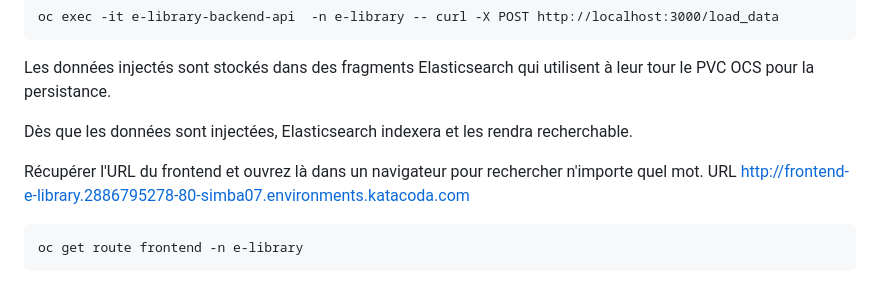
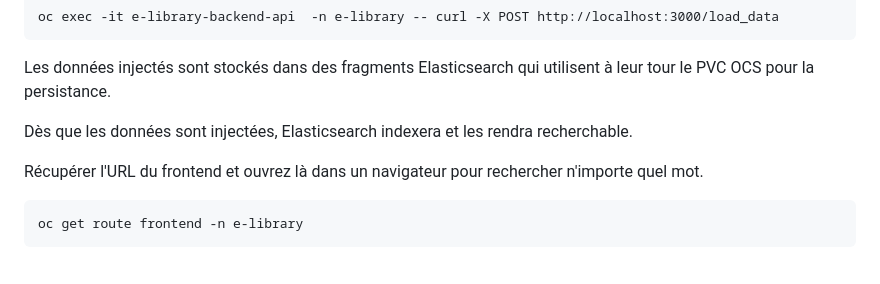
Before and after one commit to vanessakovalsky/openshift-training, a Markdown page: openshift-persistent-storage.md, the part around the change. GitHub-like rendering.

````diff
--- a/openshift-persistent-storage.md
+++ b/openshift-persistent-storage.md
@@ -89,7 +89,6 @@ Les données injectés sont stockés dans des fragments Elasticsearch qui utilis
 Dès que les données sont injectées, Elasticsearch indexera et les rendra recherchable.
 
 Récupérer l'URL du frontend et ouvrez là dans un navigateur pour rechercher n'importe quel mot.
-URL http://frontend-e-library.2886795278-80-simba07.environments.katacoda.com
 ```
 oc get route frontend -n e-library
 ```
````
